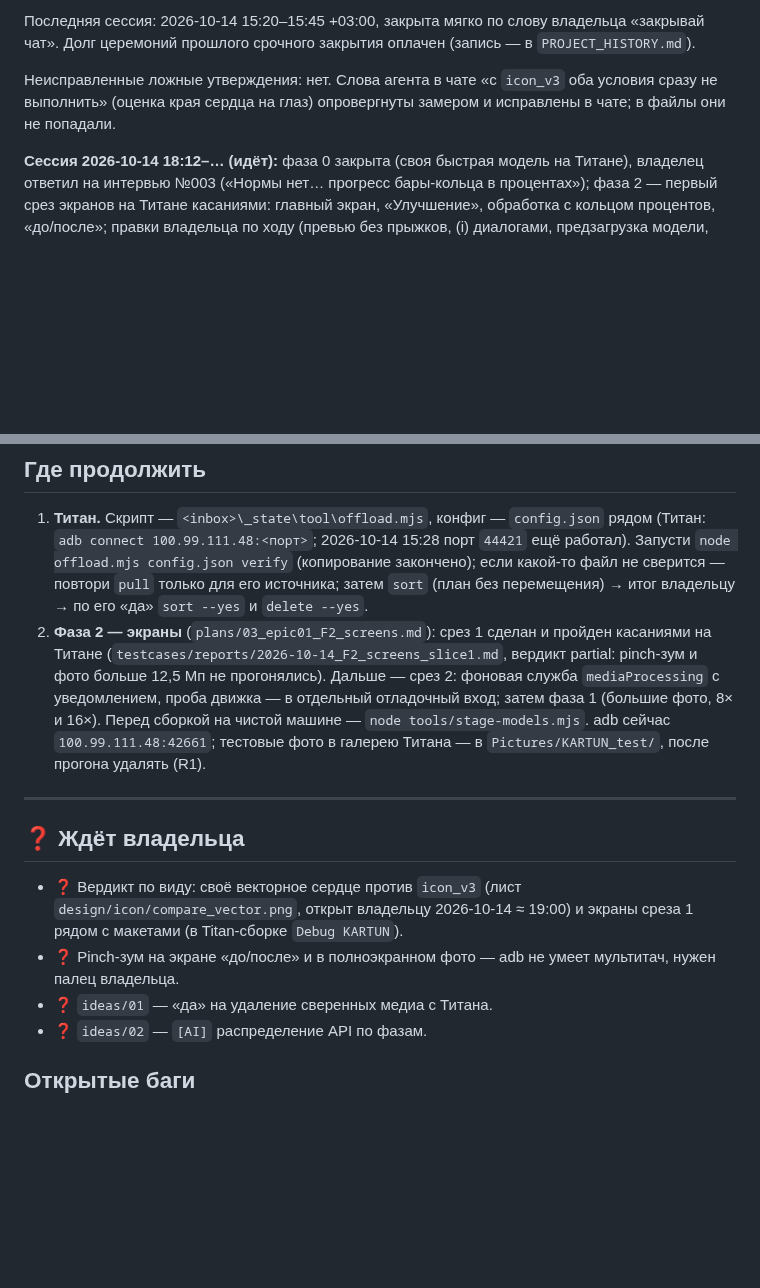
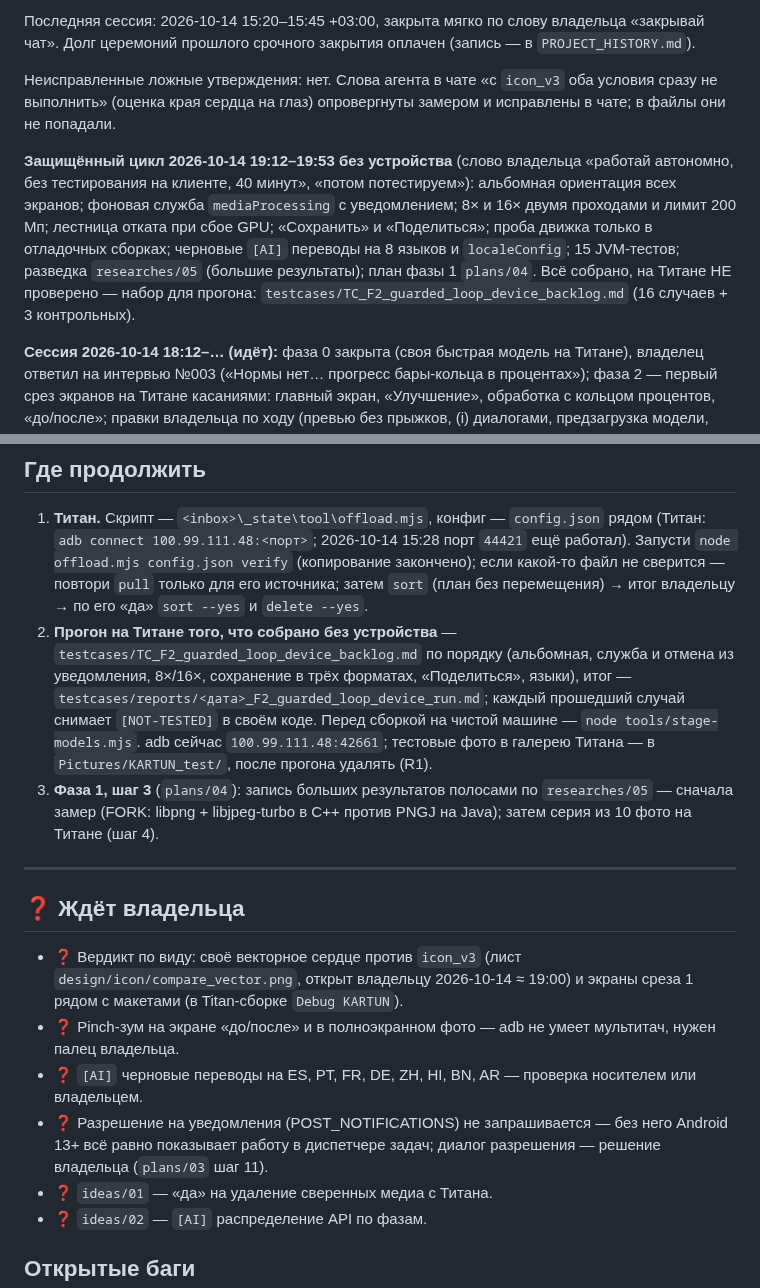
Before and after one commit to MikalaiKryvusha/KARTUN, a Markdown page: STATUS.md, 2 parts joined by grey strips. Rendered like a GitHub page; blank space fills up the shorter version.

Commit message:
docs(status): the guarded loop so far - built without the device, the device run set, next steps, owner questions (translations, notification permission)
Co-Authored-By: Claude Opus 5.5 (1M context) <noreply@anthropic.com>

```diff
--- a/STATUS.md
+++ b/STATUS.md
@@ -9,6 +9,13 @@
 
 Неисправленные ложные утверждения: нет. Слова агента в чате «с `icon_v3` оба условия сразу не выполнить» (оценка края
 сердца на глаз) опровергнуты замером и исправлены в чате; в файлы они не попадали.
+
+**Защищённый цикл 2026-10-14 19:12–19:53 без устройства** (слово владельца «работай автономно, без тестирования на
+клиенте, 40 минут», «потом потестируем»): альбомная ориентация всех экранов; фоновая служба `mediaProcessing` с
+уведомлением; 8× и 16× двумя проходами и лимит 200 Мп; лестница отката при сбое GPU; «Сохранить» и «Поделиться»;
+проба движка только в отладочных сборках; черновые `[AI]` переводы на 8 языков и `localeConfig`; 15 JVM-тестов; разведка
+`researches/05` (большие результаты); план фазы 1 `plans/04`. Всё собрано, на Титане НЕ проверено — набор для прогона:
+`testcases/TC_F2_guarded_loop_device_backlog.md` (16 случаев + 3 контрольных).
 
 **Сессия 2026-10-14 18:12–… (идёт):** фаза 0 закрыта (своя быстрая модель на Титане), владелец ответил на интервью
 №003 («Нормы нет… прогресс бары-кольца в процентах»); фаза 2 — первый срез экранов на Титане касаниями: главный экран,
@@ -83,11 +90,13 @@ Unbounded + Manrope. Внесены в `plans/01_EPIC_mvp.md` и журнал `M
    100.99.111.48:<порт>`; 2026-10-14 15:28 порт `44421` ещё работал). Запусти `node offload.mjs config.json verify`
    (копирование закончено); если какой-то файл не сверится — повтори `pull` только для его источника; затем `sort` (план
    без перемещения) → итог владельцу → по его «да» `sort --yes` и `delete --yes`.
-2. **Фаза 2 — экраны** (`plans/03_epic01_F2_screens.md`): срез 1 сделан и пройден касаниями на Титане
-   (`testcases/reports/2026-10-14_F2_screens_slice1.md`, вердикт partial: pinch-зум и фото больше 12,5 Мп не прогонялись).
-   Дальше — срез 2: фоновая служба `mediaProcessing` с уведомлением, проба движка — в отдельный отладочный вход; затем
-   фаза 1 (большие фото, 8× и 16×). Перед сборкой на чистой машине — `node tools/stage-models.mjs`. adb сейчас
-   `100.99.111.48:42661`; тестовые фото в галерею Титана — в `Pictures/KARTUN_test/`, после прогона удалять (R1).
+2. **Прогон на Титане того, что собрано без устройства** — `testcases/TC_F2_guarded_loop_device_backlog.md` по порядку
+   (альбомная, служба и отмена из уведомления, 8×/16×, сохранение в трёх форматах, «Поделиться», языки), итог —
+   `testcases/reports/<дата>_F2_guarded_loop_device_run.md`; каждый прошедший случай снимает `[NOT-TESTED]` в своём коде.
+   Перед сборкой на чистой машине — `node tools/stage-models.mjs`. adb сейчас `100.99.111.48:42661`; тестовые фото в
+   галерею Титана — в `Pictures/KARTUN_test/`, после прогона удалять (R1).
+3. **Фаза 1, шаг 3** (`plans/04`): запись больших результатов полосами по `researches/05` — сначала замер (FORK: libpng +
+   libjpeg-turbo в C++ против PNGJ на Java); затем серия из 10 фото на Титане (шаг 4).
 
 ---
 
@@ -96,6 +105,9 @@ Unbounded + Manrope. Внесены в `plans/01_EPIC_mvp.md` и журнал `M
 - ❓ Вердикт по виду: своё векторное сердце против `icon_v3` (лист `design/icon/compare_vector.png`, открыт владельцу 2026-10-14
   ≈ 19:00) и экраны среза 1 рядом с макетами (в Titan-сборке `Debug KARTUN`).
 - ❓ Pinch-зум на экране «до/после» и в полноэкранном фото — adb не умеет мультитач, нужен палец владельца.
+- ❓ `[AI]` черновые переводы на ES, PT, FR, DE, ZH, HI, BN, AR — проверка носителем или владельцем.
+- ❓ Разрешение на уведомления (POST_NOTIFICATIONS) не запрашивается — без него Android 13+ всё равно показывает работу
+  в диспетчере задач; диалог разрешения — решение владельца (`plans/03` шаг 11).
 - ❓ `ideas/01` — «да» на удаление сверенных медиа с Титана.
 - ❓ `ideas/02` — `[AI]` распределение API по фазам.
 
```
